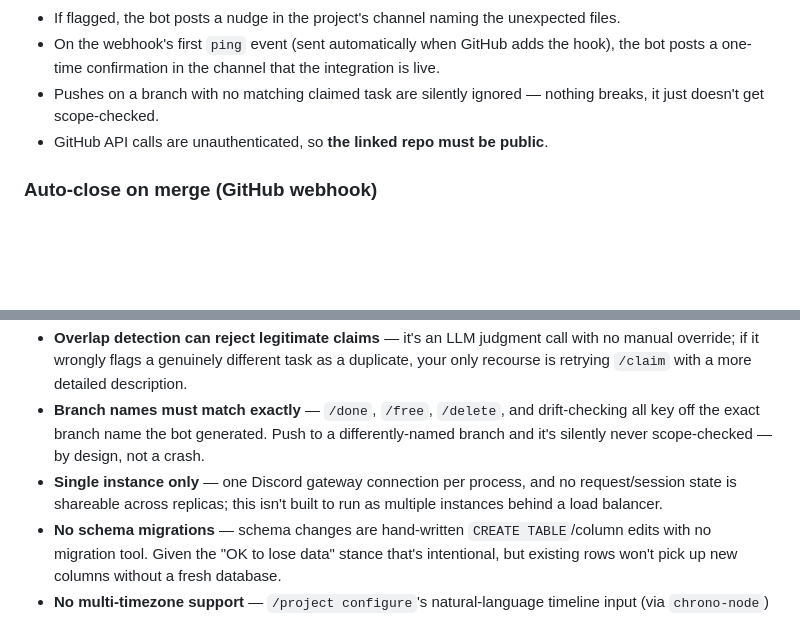
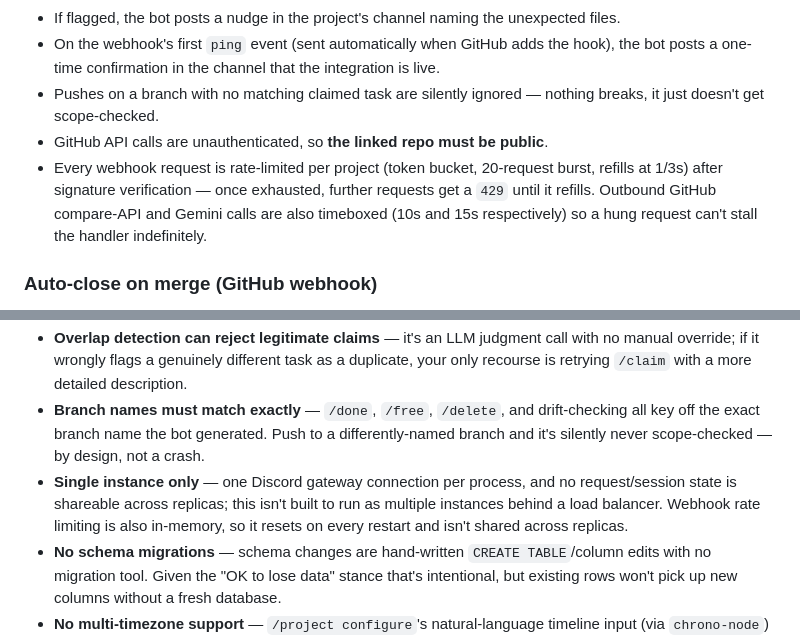
Before and after one commit to PratikDev/spud, a Markdown page: README.md, 2 parts joined by grey strips. Rendered like a GitHub page; blank space fills up the shorter version.

Commit message:
Document webhook rate limiting and request timeouts in README

```diff
--- a/README.md
+++ b/README.md
@@ -56,6 +56,7 @@ Catches "vibe coding" drift — claiming "auth" but also touching unrelated file
 - On the webhook's first `ping` event (sent automatically when GitHub adds the hook), the bot posts a one-time confirmation in the channel that the integration is live.
 - Pushes on a branch with no matching claimed task are silently ignored — nothing breaks, it just doesn't get scope-checked.
 - GitHub API calls are unauthenticated, so **the linked repo must be public**.
+- Every webhook request is rate-limited per project (token bucket, 20-request burst, refills at 1/3s) after signature verification — once exhausted, further requests get a `429` until it refills. Outbound GitHub compare-API and Gemini calls are also timeboxed (10s and 15s respectively) so a hung request can't stall the handler indefinitely.
 
 ### Auto-close on merge (GitHub webhook)
 
@@ -243,7 +246,7 @@ src/
 - **GitHub repos must be public** — the compare API is called unauthenticated, so private repos won't work, and you're subject to GitHub's 60 requests/hour unauthenticated rate limit.
 - **Overlap detection can reject legitimate claims** — it's an LLM judgment call with no manual override; if it wrongly flags a genuinely different task as a duplicate, your only recourse is retrying `/claim` with a more detailed description.
 - **Branch names must match exactly** — `/done`, `/free`, `/delete`, and drift-checking all key off the exact branch name the bot generated. Push to a differently-named branch and it's silently never scope-checked — by design, not a crash.
-- **Single instance only** — one Discord gateway connection per process, and no request/session state is shareable across replicas; this isn't built to run as multiple instances behind a load balancer.
+- **Single instance only** — one Discord gateway connection per process, and no request/session state is shareable across replicas; this isn't built to run as multiple instances behind a load balancer. Webhook rate limiting is also in-memory, so it resets on every restart and isn't shared across replicas.
 - **No schema migrations** — schema changes are hand-written `CREATE TABLE`/column edits with no migration tool. Given the "OK to lose data" stance that's intentional, but existing rows won't pick up new columns without a fresh database.
 - **No multi-timezone support** — `/project configure`'s natural-language timeline input (via `chrono-node`) is always parsed as Bangladesh Standard Time (UTC+6), regardless of who's typing or where the bot runs. Fine for a single BD-based team, not for a distributed one.
 - **Team lead has no reassignment path** — `/project configure`, `/project end`, and `/project status` are gated to the team lead (whoever ran `/project start`) with no admin override. If that person leaves the server, those subcommands become permanently unusable for that project — there's no command to reassign team lead and no migration tool to patch the `team_lead` column by hand.
```
Also changed, not shown: other parts of README.md (+2 -0 lines).
